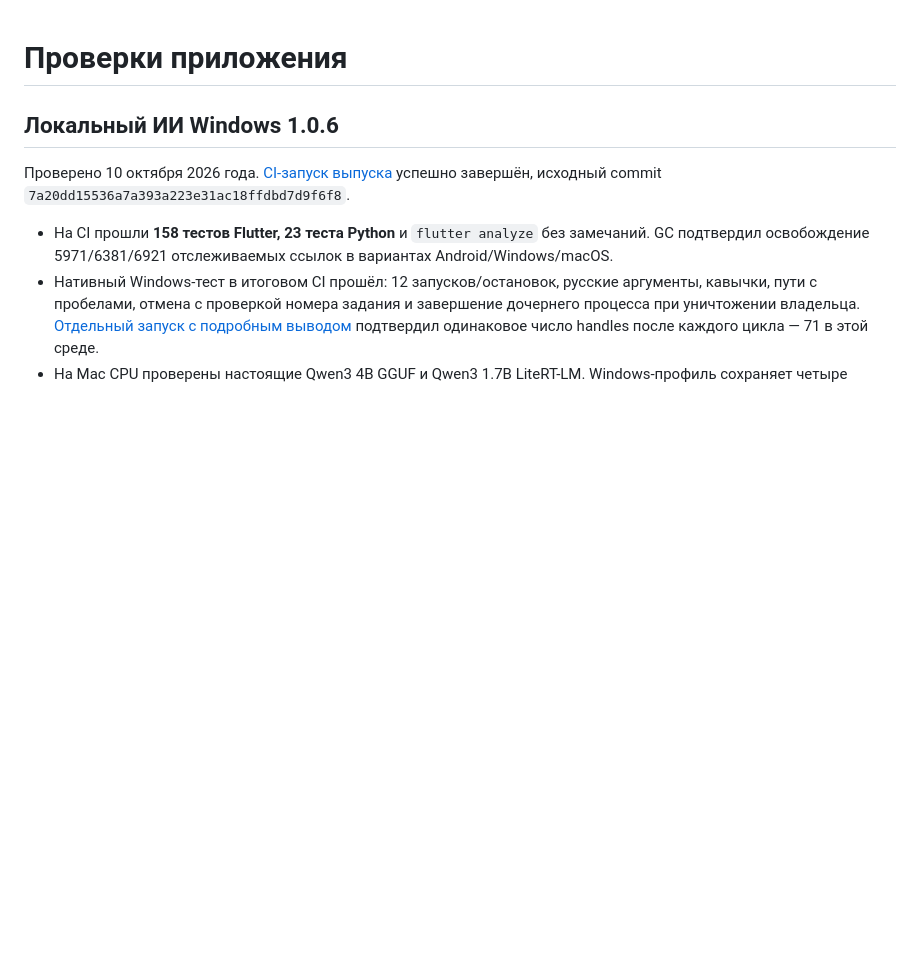
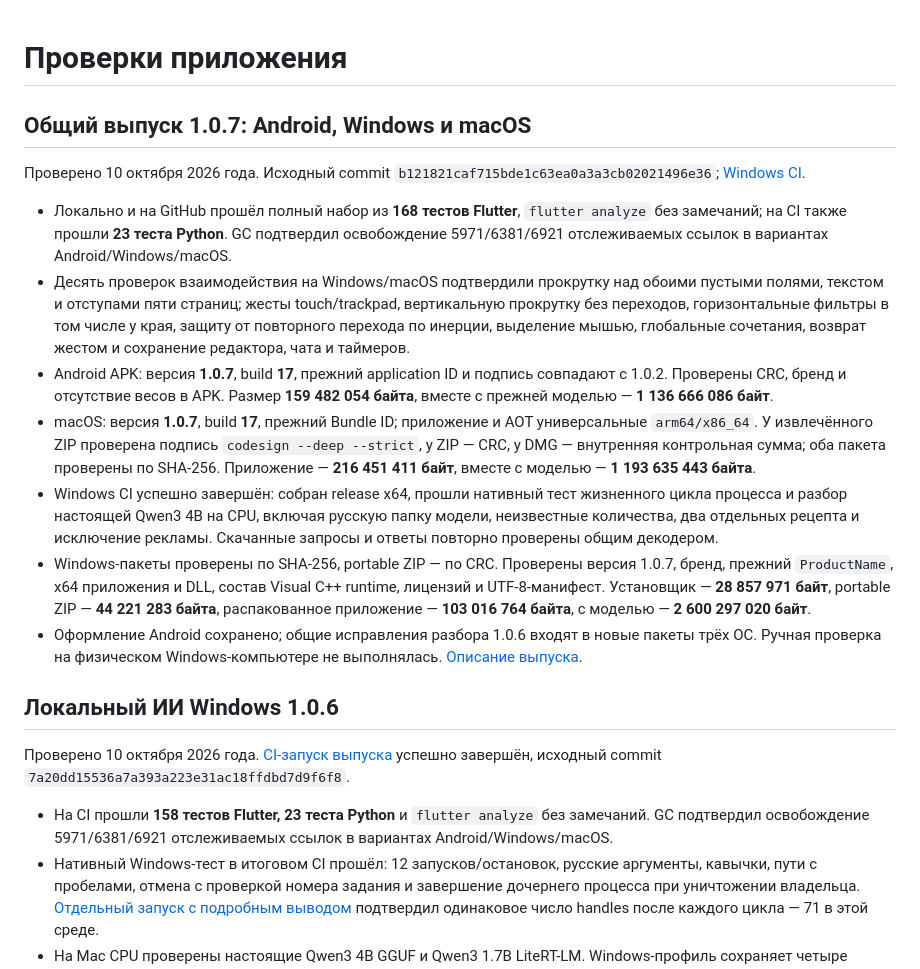
Before and after one commit to whysoidle/vkusnoteka, a Markdown page: docs/validation.md, the part around the change. GitHub-like rendering; blank space fills up the shorter version.

Commit message:
Record verified 1.0.7 builds for Android Windows and macOS [skip ci]

```diff
--- a/docs/validation.md
+++ b/docs/validation.md
@@ -1,4 +1,16 @@
 # Проверки приложения
+
+## Общий выпуск 1.0.7: Android, Windows и macOS
+
+Проверено 10 октября 2026 года. Исходный commit `b121821caf715bde1c63ea0a3a3cb02021496e36`; [Windows CI](https://github.com/whysoidle/vkusnoteka/actions/runs/38034865606).
+
+- Локально и на GitHub прошёл полный набор из **168 тестов Flutter**, `flutter analyze` без замечаний; на CI также прошли **23 теста Python**. GC подтвердил освобождение 5971/6381/6921 отслеживаемых ссылок в вариантах Android/Windows/macOS.
+- Десять проверок взаимодействия на Windows/macOS подтвердили прокрутку над обоими пустыми полями, текстом и отступами пяти страниц; жесты touch/trackpad, вертикальную прокрутку без переходов, горизонтальные фильтры в том числе у края, защиту от повторного перехода по инерции, выделение мышью, глобальные сочетания, возврат жестом и сохранение редактора, чата и таймеров.
+- Android APK: версия **1.0.7**, build **17**, прежний application ID и подпись совпадают с 1.0.2. Проверены CRC, бренд и отсутствие весов в APK. Размер **159 482 054 байта**, вместе с прежней моделью — **1 136 666 086 байт**.
+- macOS: версия **1.0.7**, build **17**, прежний Bundle ID; приложение и AOT универсальные `arm64/x86_64`. У извлечённого ZIP проверена подпись `codesign --deep --strict`, у ZIP — CRC, у DMG — внутренняя контрольная сумма; оба пакета проверены по SHA-256. Приложение — **216 451 411 байт**, вместе с моделью — **1 193 635 443 байта**.
+- Windows CI успешно завершён: собран release x64, прошли нативный тест жизненного цикла процесса и разбор настоящей Qwen3 4B на CPU, включая русскую папку модели, неизвестные количества, два отдельных рецепта и исключение рекламы. Скачанные запросы и ответы повторно проверены общим декодером.
+- Windows-пакеты проверены по SHA-256, portable ZIP — по CRC. Проверены версия 1.0.7, бренд, прежний `ProductName`, x64 приложения и DLL, состав Visual C++ runtime, лицензий и UTF-8-манифест. Установщик — **28 857 971 байт**, portable ZIP — **44 221 283 байта**, распакованное приложение — **103 016 764 байта**, с моделью — **2 600 297 020 байт**.
+- Оформление Android сохранено; общие исправления разбора 1.0.6 входят в новые пакеты трёх ОС. Ручная проверка на физическом Windows-компьютере не выполнялась. [Описание выпуска](release-1.0.7.md).
 
 ## Локальный ИИ Windows 1.0.6
 
```
Also changed, not shown: docs/release-1.0.7.md (+3 -1 lines), docs/windows-github.md (+6 -0 lines).
